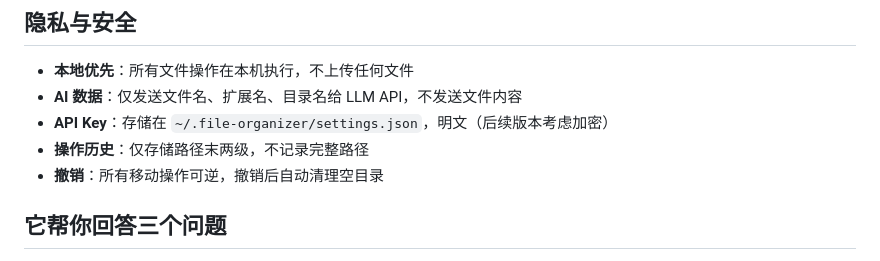
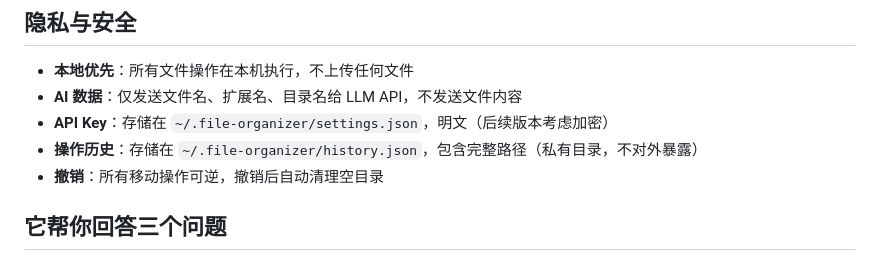
Before and after one commit to BananaSoldier01/local-file-organizer, a Markdown page: README.md, the part around the change. Rendered like a GitHub page.

Commit message:
docs: 更新隐私说明，反映路径存储策略

```diff
--- a/README.md
+++ b/README.md
@@ -9,7 +9,7 @@
 - **本地优先**：所有文件操作在本机执行，不上传任何文件
 - **AI 数据**：仅发送文件名、扩展名、目录名给 LLM API，不发送文件内容
 - **API Key**：存储在 `~/.file-organizer/settings.json`，明文（后续版本考虑加密）
-- **操作历史**：仅存储路径末两级，不记录完整路径
+- **操作历史**：存储在 `~/.file-organizer/history.json`，包含完整路径（私有目录，不对外暴露）
 - **撤销**：所有移动操作可逆，撤销后自动清理空目录
 
 ## 它帮你回答三个问题
```
